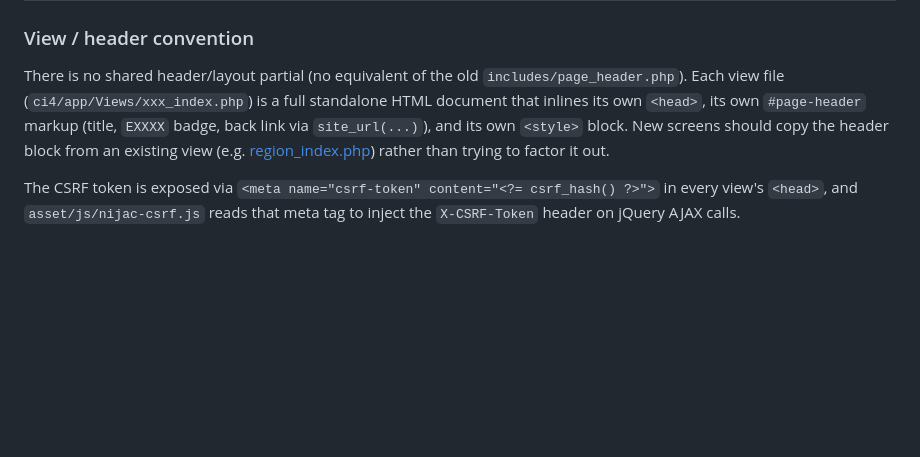
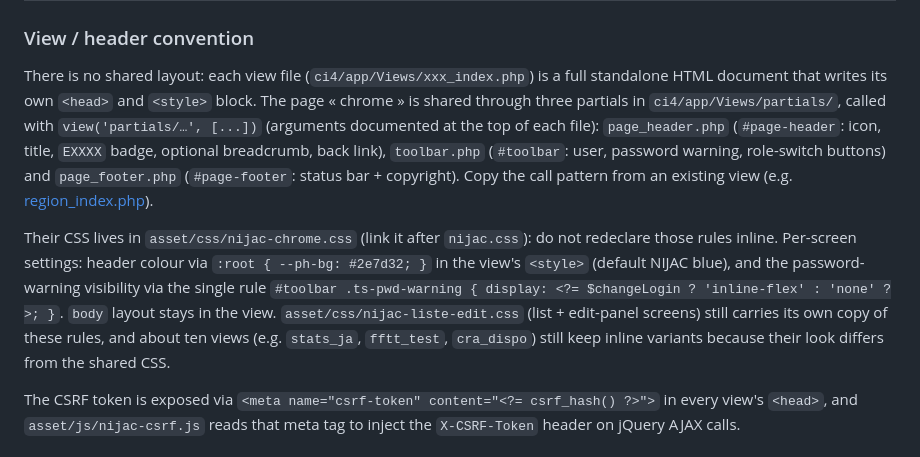
Before and after one commit to CHAUTARD/NIJAC, a Markdown page: CLAUDE.md, the part around the change. Drawn GitHub-style; blank space fills up the shorter version.

Commit message:
CLAUDE.md : convention des vues (partials et nijac-chrome.css)
Co-Authored-By: Claude Sonnet 5.5 <noreply@anthropic.com>

```diff
--- a/CLAUDE.md
+++ b/CLAUDE.md
@@ -123,7 +123,9 @@ Every CI4 controller pulls in `config/db.php` (and most also `config/app_config.
 
 ### View / header convention
 
-There is no shared header/layout partial (no equivalent of the old `includes/page_header.php`). Each view file (`ci4/app/Views/xxx_index.php`) is a full standalone HTML document that inlines its own `<head>`, its own `#page-header` markup (title, `EXXXX` badge, back link via `site_url(...)`), and its own `<style>` block. New screens should copy the header block from an existing view (e.g. [region_index.php](ci4/app/Views/region_index.php)) rather than trying to factor it out.
+There is no shared layout: each view file (`ci4/app/Views/xxx_index.php`) is a full standalone HTML document that writes its own `<head>` and `<style>` block. The page « chrome » is shared through three partials in `ci4/app/Views/partials/`, called with `view('partials/…', [...])` (arguments documented at the top of each file): `page_header.php` (`#page-header`: icon, title, `EXXXX` badge, optional breadcrumb, back link), `toolbar.php` (`#toolbar`: user, password warning, role-switch buttons) and `page_footer.php` (`#page-footer`: status bar + copyright). Copy the call pattern from an existing view (e.g. [region_index.php](ci4/app/Views/region_index.php)).
+
+Their CSS lives in `asset/css/nijac-chrome.css` (link it after `nijac.css`): do not redeclare those rules inline. Per-screen settings: header colour via `:root { --ph-bg: #2e7d32; }` in the view's `<style>` (default NIJAC blue), and the password-warning visibility via the single rule `#toolbar .ts-pwd-warning { display: <?= $changeLogin ? 'inline-flex' : 'none' ?>; }`. `body` layout stays in the view. `asset/css/nijac-liste-edit.css` (list + edit-panel screens) still carries its own copy of these rules, and about ten views (e.g. `stats_ja`, `fftt_test`, `cra_dispo`) still keep inline variants because their look differs from the shared CSS.
 
 The CSRF token is exposed via `<meta name="csrf-token" content="<?= csrf_hash() ?>">` in every view's `<head>`, and `asset/js/nijac-csrf.js` reads that meta tag to inject the `X-CSRF-Token` header on jQuery AJAX calls.
 
```
